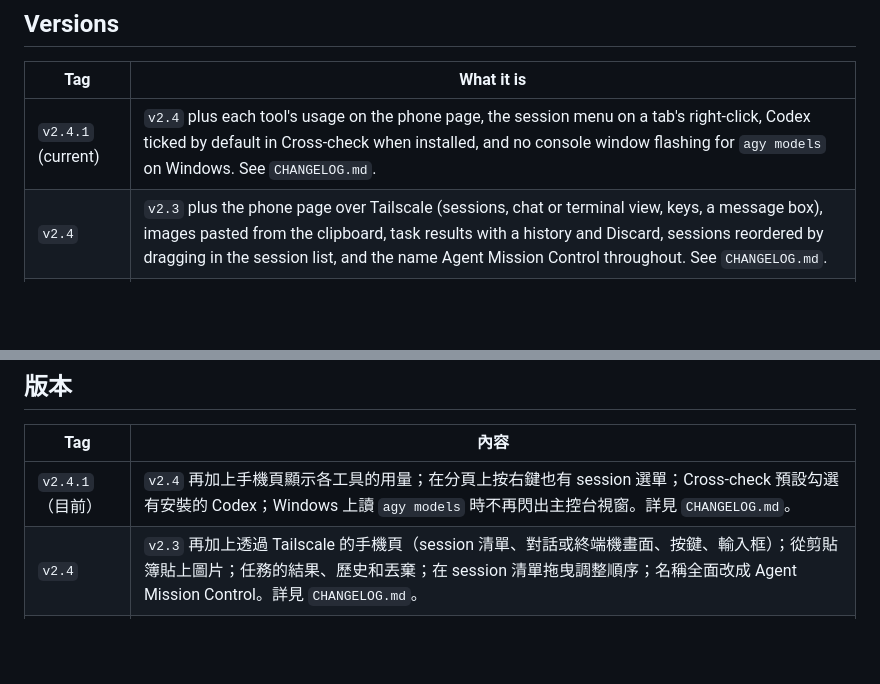
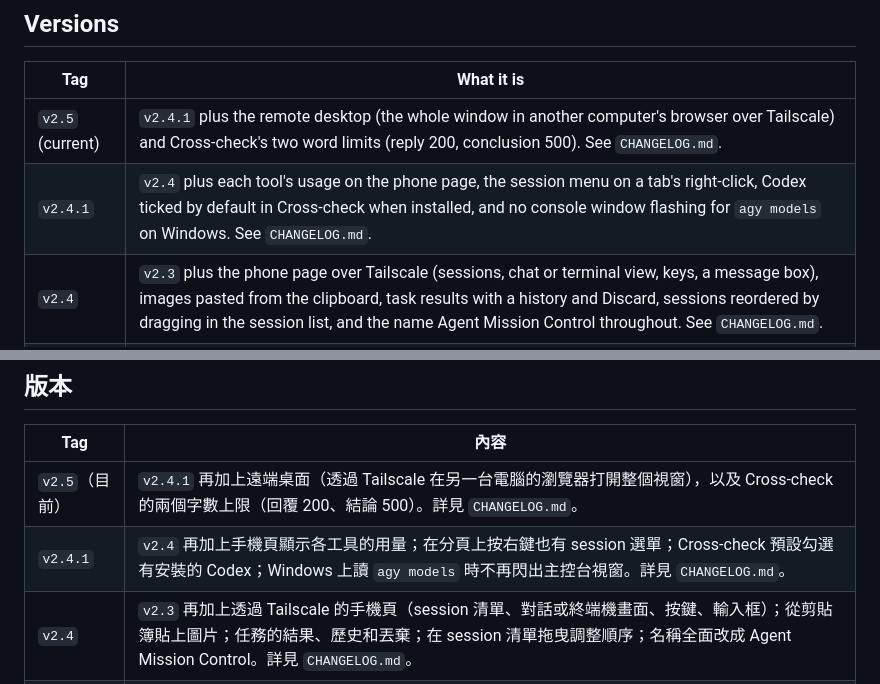
Before and after one commit to Qertile/Agent-Mission-Control, a Markdown page: README.md, 2 parts joined by grey strips. Drawn GitHub-style; blank space fills up the shorter version.

Commit message:
v2.5: remote desktop and Cross-check's two word limits
Co-Authored-By: Claude Opus 5.5 <noreply@anthropic.com>

```diff
--- a/README.md
+++ b/README.md
@@ -17,7 +17,8 @@ side in the same folders (see [Linux](#linux)), so there is no separate Linux br
 
 | Tag | What it is |
 |---|---|
-| `v2.4.1` (current) | `v2.4` plus each tool's usage on the phone page, the session menu on a tab's right-click, Codex ticked by default in Cross-check when installed, and no console window flashing for `agy models` on Windows. See `CHANGELOG.md`. |
+| `v2.5` (current) | `v2.4.1` plus the remote desktop (the whole window in another computer's browser over Tailscale) and Cross-check's two word limits (reply 200, conclusion 500). See `CHANGELOG.md`. |
+| `v2.4.1` | `v2.4` plus each tool's usage on the phone page, the session menu on a tab's right-click, Codex ticked by default in Cross-check when installed, and no console window flashing for `agy models` on Windows. See `CHANGELOG.md`. |
 | `v2.4` | `v2.3` plus the phone page over Tailscale (sessions, chat or terminal view, keys, a message box), images pasted from the clipboard, task results with a history and Discard, sessions reordered by dragging in the session list, and the name Agent Mission Control throughout. See `CHANGELOG.md`. |
 | `v2.3` | `v2.2` plus Cross-check: Claude, Codex and Antigravity discuss or review one question in a `⚖` tab, with a summary, follow-ups with a conclusion, the total tokens in the session list, and *Send to…* a session's tab. See `CHANGELOG.md`. |
 | `v2.2` | `v2.1` plus themes (`⚙`), Antigravity (`agy`) tabs, the usage panel split per tool (Claude, Codex, Antigravity) with each weekly reset, a pulsing dot on busy tabs, the taskbar icon, and `+` `⇔` `⚙` pinned at the right of the tab bar. See `CHANGELOG.md`. |
@@ -306,7 +307,8 @@ Windows 和 Linux 版放在同一個分支 `master`：兩個平台的檔案並
 
 | Tag | 內容 |
 |---|---|
-| `v2.4.1`（目前） | `v2.4` 再加上手機頁顯示各工具的用量；在分頁上按右鍵也有 session 選單；Cross-check 預設勾選有安裝的 Codex；Windows 上讀 `agy models` 時不再閃出主控台視窗。詳見 `CHANGELOG.md`。 |
+| `v2.5`（目前） | `v2.4.1` 再加上遠端桌面（透過 Tailscale 在另一台電腦的瀏覽器打開整個視窗），以及 Cross-check 的兩個字數上限（回覆 200、結論 500）。詳見 `CHANGELOG.md`。 |
+| `v2.4.1` | `v2.4` 再加上手機頁顯示各工具的用量；在分頁上按右鍵也有 session 選單；Cross-check 預設勾選有安裝的 Codex；Windows 上讀 `agy models` 時不再閃出主控台視窗。詳見 `CHANGELOG.md`。 |
 | `v2.4` | `v2.3` 再加上透過 Tailscale 的手機頁（session 清單、對話或終端機畫面、按鍵、輸入框）；從剪貼簿貼上圖片；任務的結果、歷史和丟棄；在 session 清單拖曳調整順序；名稱全面改成 Agent Mission Control。詳見 `CHANGELOG.md`。 |
 | `v2.3` | `v2.2` 再加上 Cross-check：Claude、Codex、Antigravity 在 `⚖` 分頁裡討論或審查同一個問題，最後整理；追問會附結論；session 清單顯示所有模型的 token 總數；結論可用 *Send to…* 送進 session 分頁。詳見 `CHANGELOG.md`。 |
 | `v2.2` | `v2.1` 再加上：主題（`⚙`）、Antigravity（`agy`）分頁、用量面板依工具分段（Claude、Codex、Antigravity）並顯示各自的週重置時間、busy 分頁的圓點會閃、工作列圖示，以及 `+` `⇔` `⚙` 固定在分頁列右邊。詳見 `CHANGELOG.md`。 |
```
Also changed, not shown: CHANGELOG.md (+3 -2 lines).
